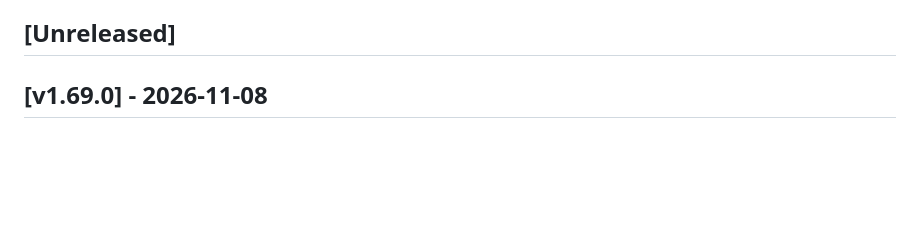
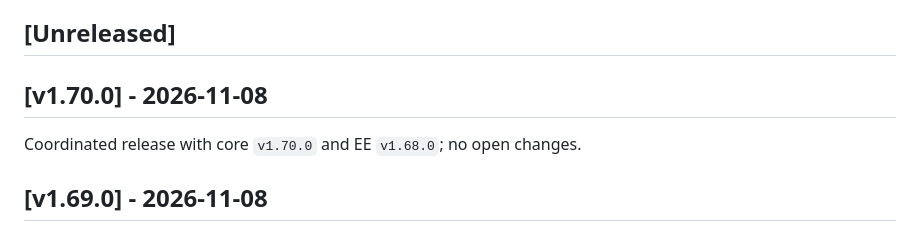
Before and after one commit to axisvela/rheovela-open, a Markdown page: CHANGELOG.md, the part around the change. Rendered like a GitHub page; blank space fills up the shorter version.

Commit message:
release: v1.70.0

```diff
--- a/CHANGELOG.md
+++ b/CHANGELOG.md
@@ -3,6 +3,10 @@
 RHEOVELA open（`github.com/axisvela/rheovela-open`，Apache-2.0）发布记录：对外发布层（版本化 contracts、SDK、examples、CI、OpenAPI）。格式：最新在前；每个版本对应一个 git tag（core/open 共享语义版本 tag，EE 可独立）。
 
 ## [Unreleased]
+
+## [v1.70.0] - 2026-11-08
+
+Coordinated release with core `v1.70.0` and EE `v1.68.0`; no open changes.
 
 ## [v1.69.0] - 2026-11-08
 
```
Also changed, not shown: docs/ROADMAP.md (+3 -3 lines), docs/STATUS.md (+4 -4 lines).
